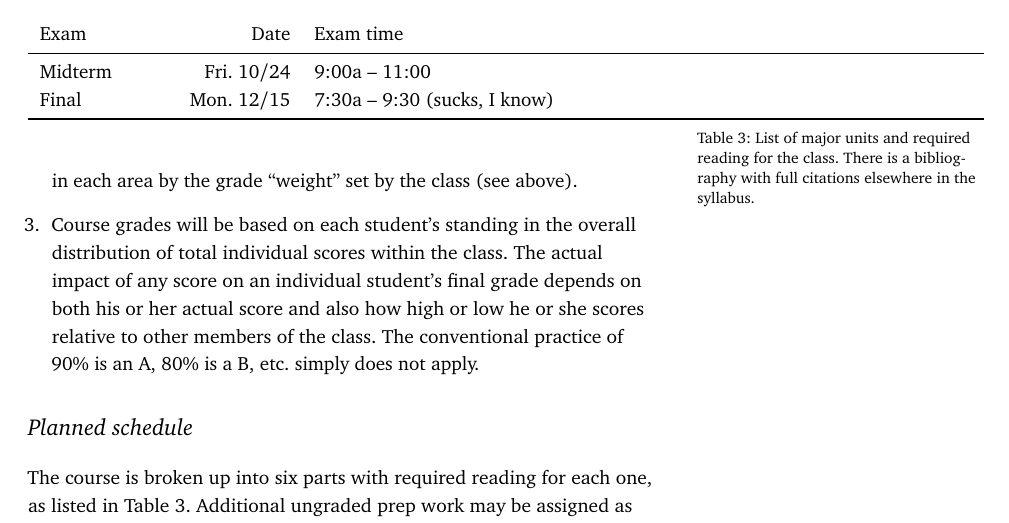
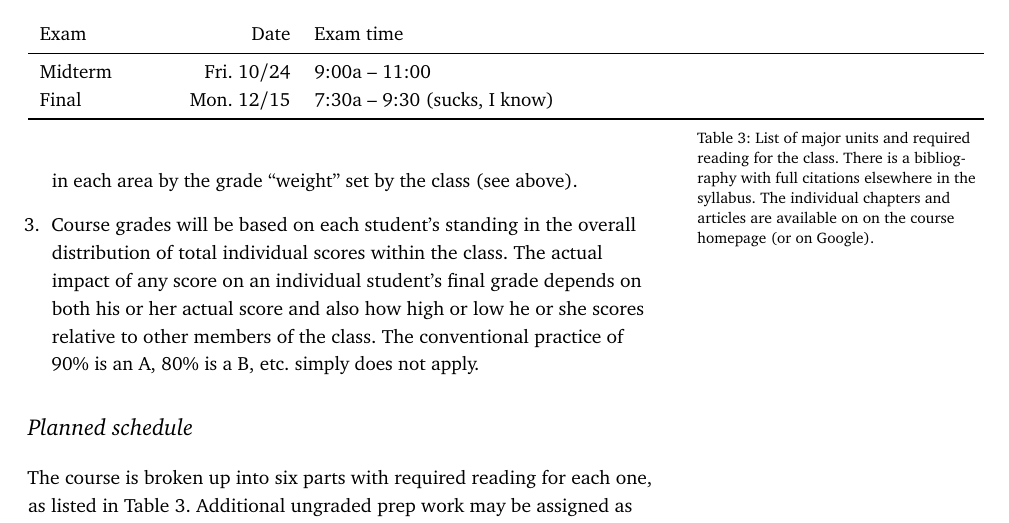
Before and after one commit to mmkuang/grayclhn.github.io, a LaTeX document (671/syllabus-2014.tex): part of page 4 of 8, cut so that both start at the same text. Compiled offline with pdfLaTeX.

Commit message:
Tweak wording on 671 syllabus

```diff
--- a/671/syllabus-2014.tex
+++ b/671/syllabus-2014.tex
@@ -378,7 +378,9 @@ be assigned as the semester goes along.
    \bottomrule
   \end{tabularx}
   \caption{List of major units and required reading for the class.
-    There is a bibliography with full citations elsewhere in the syllabus.}
+    There is a bibliography with full citations elsewhere in the syllabus.
+    The individual chapters and articles are available on on the course
+    homepage (or on Google).}
   \label{tab1}
 \end{table*}
 
```
Also changed, not shown: 671/syllabus-2014.pdf.
